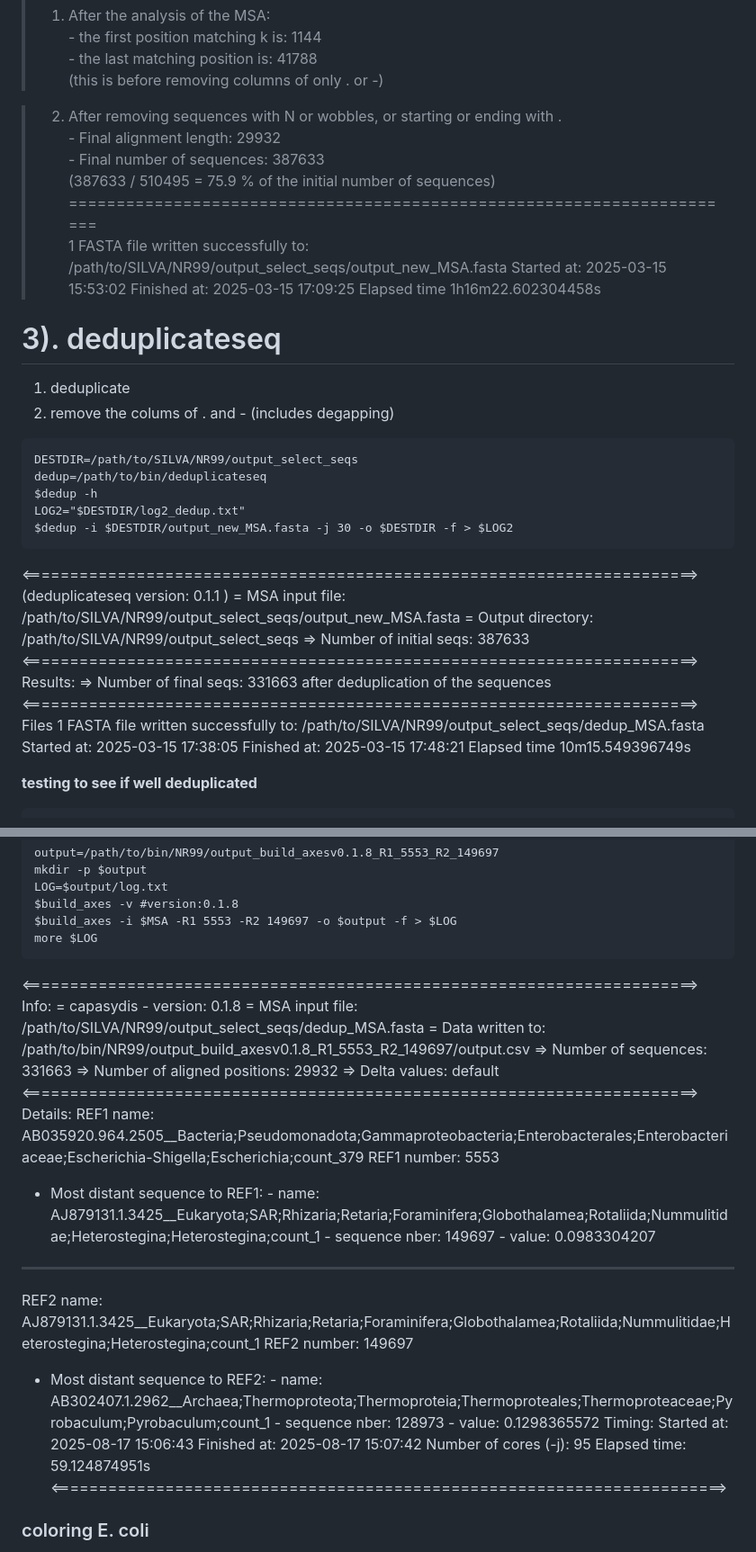
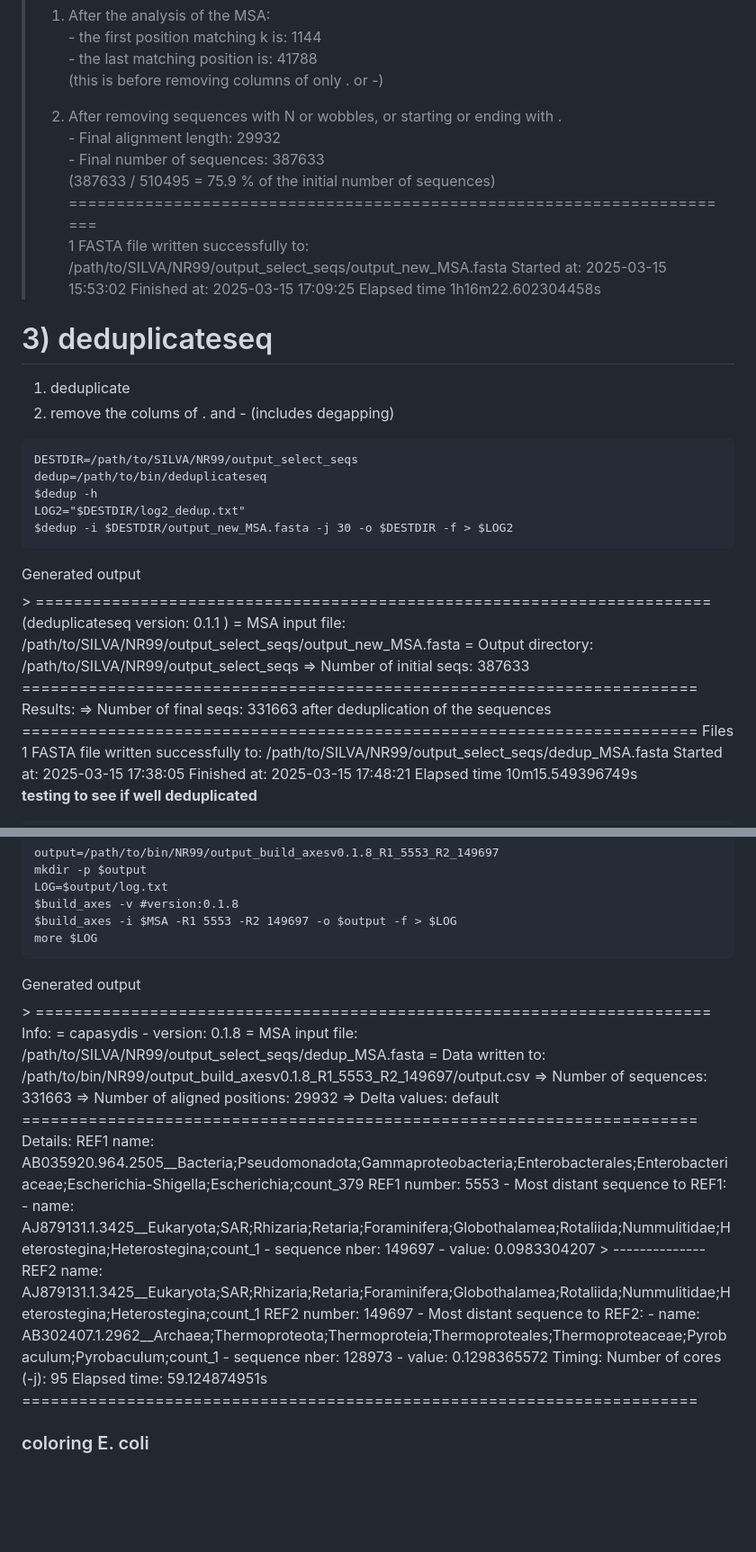
Before and after one commit to RametteLab/CAPASYDIS, a Markdown page: Golang/NR99 workflow.md, 2 parts joined by grey strips. Shown at 90% size. Rendered like a GitHub page; blank space fills up the shorter version.

````diff
--- a/Golang/NR99 workflow.md
+++ b/Golang/NR99 workflow.md
@@ -51,7 +51,7 @@ $truncAte -f -i /path/to/SILVA/SILVA_138.2_SSURef_NR99_tax_silva_full_align_trun
       - the first position matching k is: 1144
       - the last matching position is:    41788
   (this is before removing columns of only . or -)
-
+>
 >  2) After removing sequences with N or wobbles, or starting or ending with .
       - Final alignment length:            29932
       - Final number of sequences:         387633
@@ -63,7 +63,7 @@ $truncAte -f -i /path/to/SILVA/SILVA_138.2_SSURef_NR99_tax_silva_full_align_trun
   Elapsed time 1h16m22.602304458s
 
 
-# 3). deduplicateseq
+# 3) deduplicateseq
 1) deduplicate
 2) remove the colums of . and - (includes degapping)
 ```{sh}
@@ -73,17 +73,17 @@ $dedup -h
 LOG2="$DESTDIR/log2_dedup.txt"
 $dedup -i $DESTDIR/output_new_MSA.fasta -j 30 -o $DESTDIR -f > $LOG2
 ```
-
- <=======================================================================>
+<summary>Generated output</summary>
+> =======================================================================
 (deduplicateseq version:  0.1.1 )
 = MSA input file:                        /path/to/SILVA/NR99/output_select_seqs/output_new_MSA.fasta
 = Output directory:                      /path/to/SILVA/NR99/output_select_seqs
 => Number of initial seqs:                       387633
- <=======================================================================>
+ =======================================================================
 Results:
 => Number of final seqs:                         331663
 after deduplication of the sequences
- <=======================================================================>
+ =======================================================================
 Files 1 FASTA file  written successfully to:  /path/to/SILVA/NR99/output_select_seqs/dedup_MSA.fasta
 Started at:  2025-03-15 17:38:05
 Finished at: 2025-03-15 17:48:21
@@ -174,7 +172,9 @@ $build_axes -v #version:0.1.8
 $build_axes -i $MSA -R1 5553 -R2 149697 -o $output -f > $LOG
 more $LOG
 ```
-<=======================================================================>
+
+<summary>Generated output</summary>
+> =======================================================================
 Info:
 = capasydis - version:                   0.1.8
 = MSA input file:                        /path/to/SILVA/NR99/output_select_seqs/dedup_MSA.fasta
@@ -182,7 +182,7 @@ Info:
 => Number of sequences:                 331663
 => Number of aligned positions:         29932
 => Delta values:                         default
-<=======================================================================>
+ =======================================================================
 Details:
 REF1 name: AB035920.964.2505__Bacteria;Pseudomonadota;Gammaproteobacteria;Enterobacterales;Enterobacteriaceae;Escherichia-Shigella;Escherichia;count_379
 REF1 number: 5553
@@ -190,7 +190,7 @@ REF1 number: 5553
         - name: AJ879131.1.3425__Eukaryota;SAR;Rhizaria;Retaria;Foraminifera;Globothalamea;Rotaliida;Nummulitidae;Heterostegina;Heterostegina;count_1
         - sequence nber: 149697
         - value: 0.0983304207
---------------
+> --------------
 REF2 name: AJ879131.1.3425__Eukaryota;SAR;Rhizaria;Retaria;Foraminifera;Globothalamea;Rotaliida;Nummulitidae;Heterostegina;Heterostegina;count_1
 REF2 number: 149697
 - Most distant sequence to REF2:
@@ -198,11 +198,10 @@ REF2 number: 149697
         - sequence nber: 128973
         - value: 0.1298365572
 Timing:
-Started at:  2025-08-17 15:06:43
-Finished at: 2025-08-17 15:07:42
 Number of cores (-j): 95
 Elapsed time: 59.124874951s
-<=======================================================================>
+ =======================================================================
+
 
 ### coloring E. coli
 Pseudomonadota;Gammaproteobacteria;Enterobacterales;Enterobacteriaceae;Escherichia-Shigella;
````
Also changed, not shown: other parts of Golang/NR99 workflow.md (+30 -38 lines).
